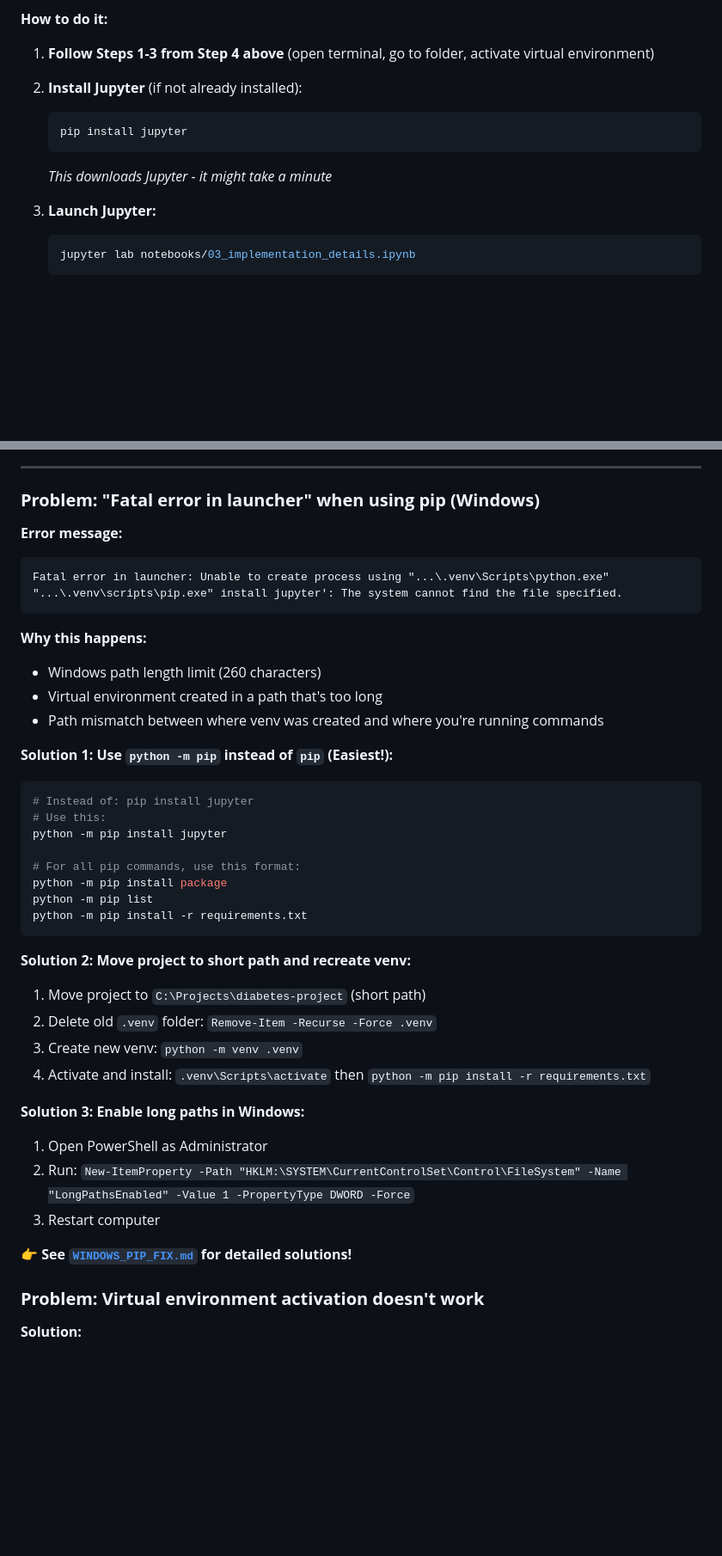
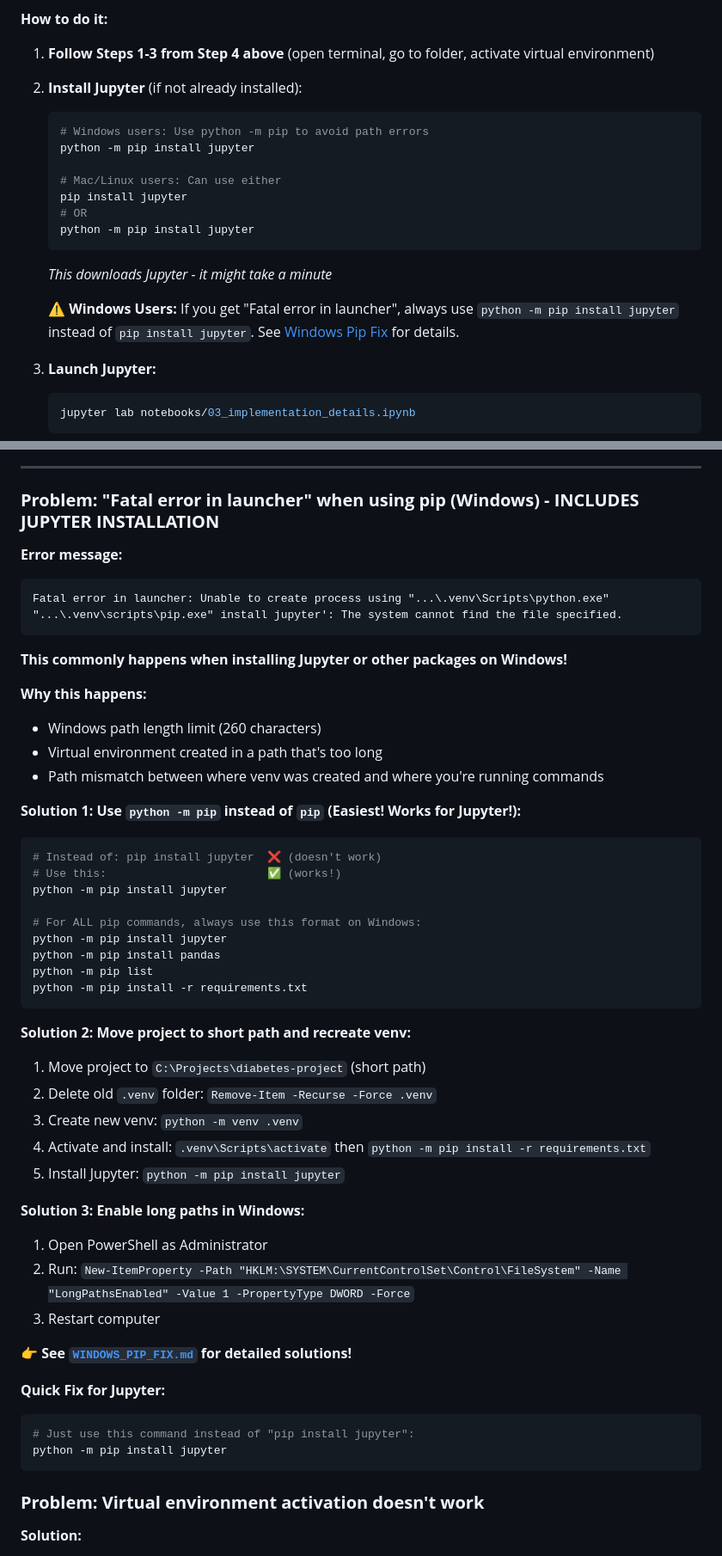
Before and after one commit to bvishnu08/diabetes-readmission-prediction-with-flagging-hisk-risk-patiences-, a Markdown page: README.md, 2 parts joined by grey strips. Shown at 86% size. Drawn GitHub-style; blank space fills up the shorter version.

Commit message:
Fix Jupyter installation instructions for Windows users
- Updated all Jupyter installation commands to use 'python -m pip' for Windows
- Added clear warnings about Windows pip launcher errors
- Enhanced troubleshooting section with Jupyter-specific solutions
- Made it clear that python -m pip works for Jupyter installation
- Added links to WINDOWS_PIP_FIX.md in Jupyter sections
- Clarified that Jupyter is optional and results are already shown in terminal

````diff
--- a/README.md
+++ b/README.md
@@ -802,9 +802,17 @@ streamlit run dashboard.py
 
 2. **Install Jupyter** (if not already installed):
    ```bash
+   # Windows users: Use python -m pip to avoid path errors
+   python -m pip install jupyter
+
+   # Mac/Linux users: Can use either
    pip install jupyter
+   # OR
+   python -m pip install jupyter
    ```
    *This downloads Jupyter - it might take a minute*
+
+   ⚠️ **Windows Users:** If you get "Fatal error in launcher", always use `python -m pip install jupyter` instead of `pip install jupyter`. See [Windows Pip Fix](WINDOWS_PIP_FIX.md) for details.
 
 3. **Launch Jupyter:**
    ```bash
@@ -1395,26 +1412,29 @@ diabetes-readmission-prediction/
 
 ---
 
-### **Problem: "Fatal error in launcher" when using pip (Windows)**
+### **Problem: "Fatal error in launcher" when using pip (Windows) - INCLUDES JUPYTER INSTALLATION**
 
 **Error message:**
 ```
 Fatal error in launcher: Unable to create process using "...\.venv\Scripts\python.exe" "...\.venv\scripts\pip.exe" install jupyter': The system cannot find the file specified.
 ```
+
+**This commonly happens when installing Jupyter or other packages on Windows!**
 
 **Why this happens:**
 - Windows path length limit (260 characters)
 - Virtual environment created in a path that's too long
 - Path mismatch between where venv was created and where you're running commands
 
-**Solution 1: Use `python -m pip` instead of `pip` (Easiest!):**
+**Solution 1: Use `python -m pip` instead of `pip` (Easiest! Works for Jupyter!):**
 ```powershell
-# Instead of: pip install jupyter
-# Use this:
+# Instead of: pip install jupyter  ❌ (doesn't work)
+# Use this:                        ✅ (works!)
 python -m pip install jupyter
 
-# For all pip commands, use this format:
-python -m pip install package
+# For ALL pip commands, always use this format on Windows:
+python -m pip install jupyter
+python -m pip install pandas
 python -m pip list
 python -m pip install -r requirements.txt
 ```
@@ -1424,6 +1444,7 @@ python -m pip install -r requirements.txt
 2. Delete old `.venv` folder: `Remove-Item -Recurse -Force .venv`
 3. Create new venv: `python -m venv .venv`
 4. Activate and install: `.venv\Scripts\activate` then `python -m pip install -r requirements.txt`
+5. Install Jupyter: `python -m pip install jupyter`
 
 **Solution 3: Enable long paths in Windows:**
 1. Open PowerShell as Administrator
@@ -1431,6 +1452,12 @@ python -m pip install -r requirements.txt
 3. Restart computer
 
 👉 **See [`WINDOWS_PIP_FIX.md`](WINDOWS_PIP_FIX.md) for detailed solutions!**
+
+**Quick Fix for Jupyter:**
+```powershell
+# Just use this command instead of "pip install jupyter":
+python -m pip install jupyter
+```
 
 ### **Problem: Virtual environment activation doesn't work**
 
````
Also changed, not shown: other parts of README.md (+11 -2 lines).
